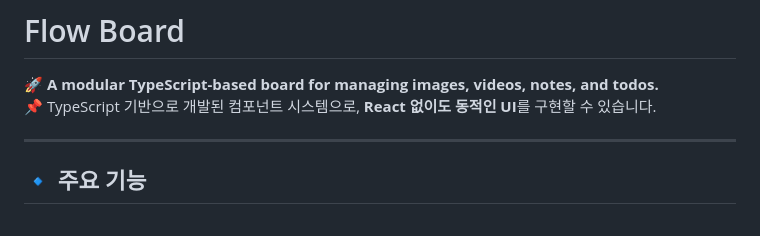
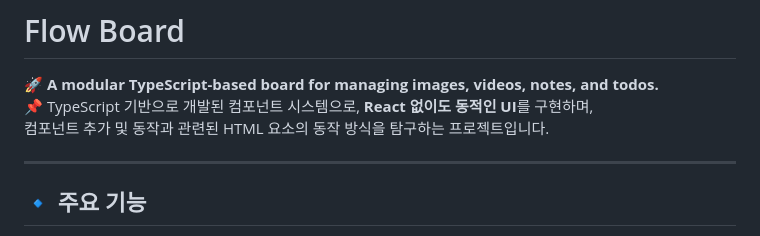
Before and after one commit to bbyik-k/flow-board, a Markdown page: README.md, the part around the change. Drawn GitHub-style.

Commit message:
docs: Update project description in README

```diff
--- a/README.md
+++ b/README.md
@@ -1,7 +1,8 @@
 # Flow Board
 
 🚀 **A modular TypeScript-based board for managing images, videos, notes, and todos.**
-📌 TypeScript 기반으로 개발된 컴포넌트 시스템으로, **React 없이도 동적인 UI**를 구현할 수 있습니다.
+📌 TypeScript 기반으로 개발된 컴포넌트 시스템으로, **React 없이도 동적인 UI**를 구현하며,
+ 컴포넌트 추가 및 동작과 관련된 HTML 요소의 동작 방식을 탐구하는 프로젝트입니다.
 
 ---
 
```
